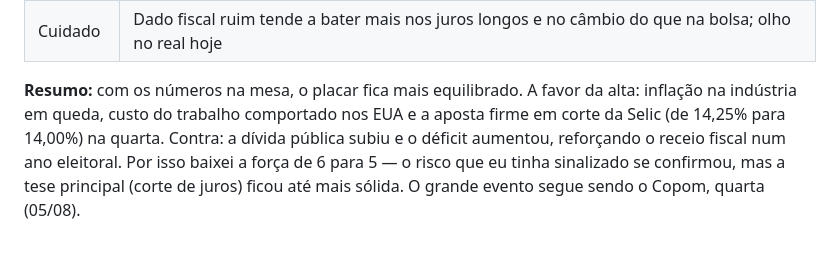
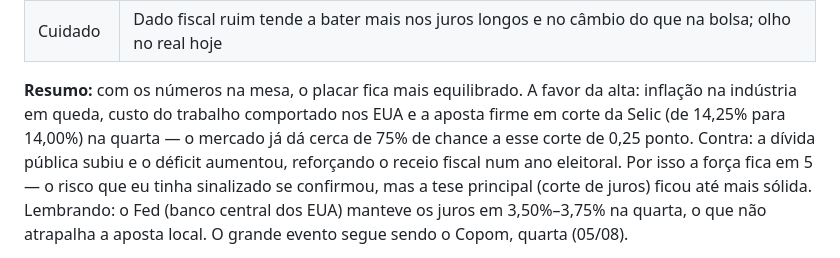
Before and after one commit to MarcusdoVale/brief, a Markdown page: parecer.md, the part around one of its changes. Drawn GitHub-style.

Commit message:
Atualiza parecer

```diff
--- a/parecer.md
+++ b/parecer.md
@@ -23,5 +23,5 @@ Ou seja: a base da alta (corte da Selic na quarta) ficou até mais sólida com a
 | Setores | Ontem: indústria, energia e bancos na frente; siderurgia na contramão (Usiminas −9,3%, CSN −4,8%) |
 | Cuidado | Dado fiscal ruim tende a bater mais nos juros longos e no câmbio do que na bolsa; olho no real hoje |
 
-**Resumo:** com os números na mesa, o placar fica mais equilibrado. A favor da alta: inflação na indústria em queda, custo do trabalho comportado nos EUA e a aposta firme em corte da Selic (de 14,25% para 14,00%) na quarta. Contra: a dívida pública subiu e o déficit aumentou, reforçando o receio fiscal num ano eleitoral. Por isso baixei a força de 6 para 5 — o risco que eu tinha sinalizado se confirmou, mas a tese principal (corte de juros) ficou até mais sólida. O grande evento segue sendo o Copom, quarta (05/08).
+**Resumo:** com os números na mesa, o placar fica mais equilibrado. A favor da alta: inflação na indústria em queda, custo do trabalho comportado nos EUA e a aposta firme em corte da Selic (de 14,25% para 14,00%) na quarta — o mercado já dá cerca de 75% de chance a esse corte de 0,25 ponto. Contra: a dívida pública subiu e o déficit aumentou, reforçando o receio fiscal num ano eleitoral. Por isso a força fica em 5 — o risco que eu tinha sinalizado se confirmou, mas a tese principal (corte de juros) ficou até mais sólida. Lembrando: o Fed (banco central dos EUA) manteve os juros em 3,50%–3,75% na quarta, o que não atrapalha a aposta local. O grande evento segue sendo o Copom, quarta (05/08).
 
```
Also changed, not shown: other parts of parecer.md (+1 -1 lines).
